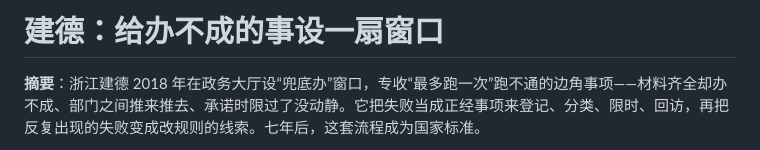
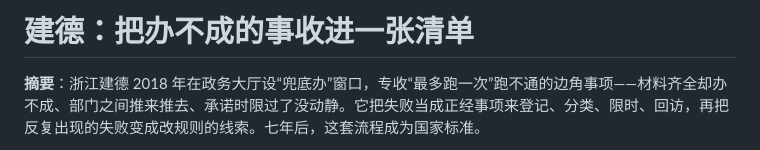
Before and after one commit to hengdaoye50/Innovation-in-Local-Government, a Markdown page: examples/case-jiande-bancheng.md, the part around the change. Drawn GitHub-style.

Commit message:
data: 改案例标题，落在机制上
「给办不成的事设一扇窗口」是描述性的，读完不知道这篇在讲什么机制。
正文真正写的是把失败登记、分类、留痕，再拿反复出现的失败去改规则，
标题改成「把办不成的事收进一张清单」。

```diff
--- a/examples/case-jiande-bancheng.md
+++ b/examples/case-jiande-bancheng.md
@@ -1,4 +1,4 @@
-# 建德：给办不成的事设一扇窗口
+# 建德：把办不成的事收进一张清单
 
 **摘要**：浙江建德 2018 年在政务大厅设“兜底办”窗口，专收“最多跑一次”跑不通的边角事项——材料齐全却办不成、部门之间推来推去、承诺时限过了没动静。它把失败当成正经事项来登记、分类、限时、回访，再把反复出现的失败变成改规则的线索。七年后，这套流程成为国家标准。
 
```
